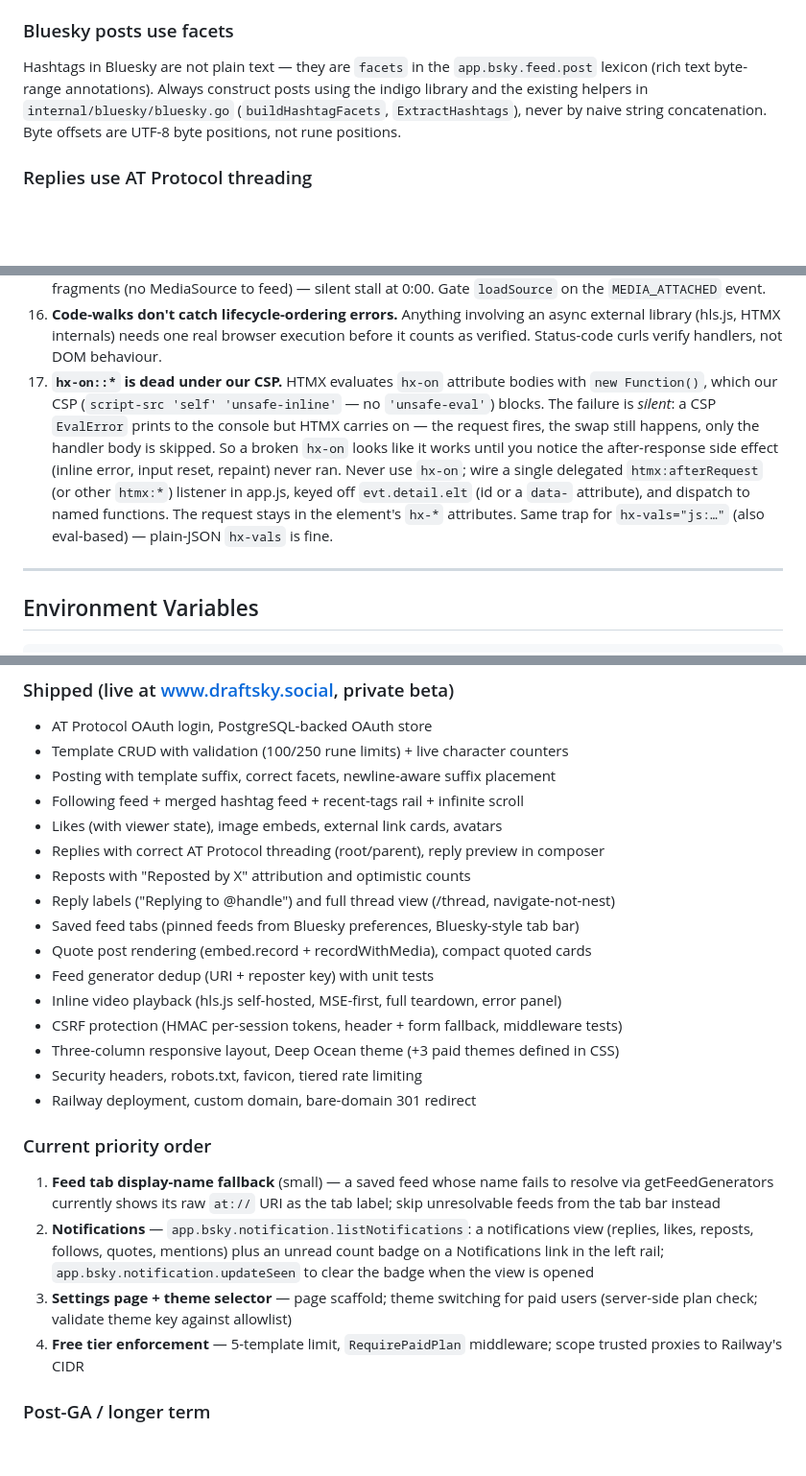
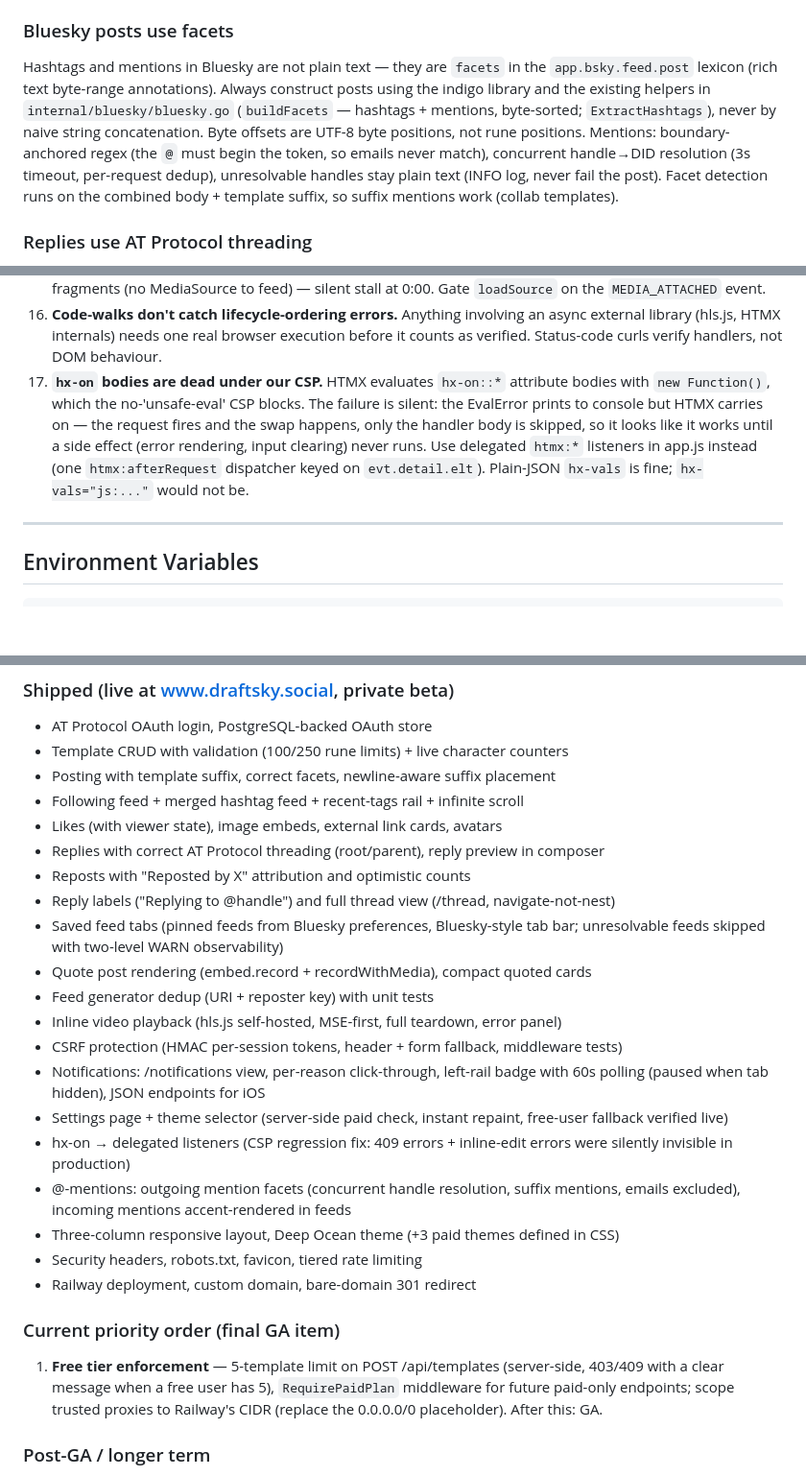
Before and after one commit to simplycycling/draftsky, a Markdown page: CLAUDE.md, 3 parts joined by grey strips. Shown at 96% size. Drawn GitHub-style; blank space fills up the shorter version.

Commit message:
docs: CLAUDE.md current — one item to GA

```diff
--- a/CLAUDE.md
+++ b/CLAUDE.md
@@ -98,11 +98,15 @@ Do not introduce React, Vue, or any npm-based frontend toolchain. Vanilla JS is
 acceptable for small enhancements and lives in `/static/app.js`.
 
 ### Bluesky posts use facets
-Hashtags in Bluesky are not plain text — they are `facets` in the `app.bsky.feed.post`
-lexicon (rich text byte-range annotations). Always construct posts using the indigo
-library and the existing helpers in `internal/bluesky/bluesky.go` (`buildHashtagFacets`,
-`ExtractHashtags`), never by naive string concatenation. Byte offsets are UTF-8 byte
-positions, not rune positions.
+Hashtags and mentions in Bluesky are not plain text — they are `facets` in the
+`app.bsky.feed.post` lexicon (rich text byte-range annotations). Always construct posts
+using the indigo library and the existing helpers in `internal/bluesky/bluesky.go`
+(`buildFacets` — hashtags + mentions, byte-sorted; `ExtractHashtags`), never by naive
+string concatenation. Byte offsets are UTF-8 byte positions, not rune positions.
+Mentions: boundary-anchored regex (the `@` must begin the token, so emails never
+match), concurrent handle→DID resolution (3s timeout, per-request dedup), unresolvable
+handles stay plain text (INFO log, never fail the post). Facet detection runs on the
+combined body + template suffix, so suffix mentions work (collab templates).
 
 ### Replies use AT Protocol threading
 Replies require a `reply` object with both `root` and `parent` `{uri, cid}` StrongRefs.
@@ -367,16 +371,13 @@ draftsky/
 16. **Code-walks don't catch lifecycle-ordering errors.** Anything involving an async
     external library (hls.js, HTMX internals) needs one real browser execution before
     it counts as verified. Status-code curls verify handlers, not DOM behaviour.
-17. **`hx-on::*` is dead under our CSP.** HTMX evaluates `hx-on` attribute bodies with
-    `new Function()`, which our CSP (`script-src 'self' 'unsafe-inline'` — no
-    `'unsafe-eval'`) blocks. The failure is *silent*: a CSP `EvalError` prints to the
-    console but HTMX carries on — the request fires, the swap still happens, only the
-    handler body is skipped. So a broken `hx-on` looks like it works until you notice
-    the after-response side effect (inline error, input reset, repaint) never ran.
-    Never use `hx-on`; wire a single delegated `htmx:afterRequest` (or other `htmx:*`)
-    listener in app.js, keyed off `evt.detail.elt` (id or a `data-` attribute), and
-    dispatch to named functions. The request stays in the element's `hx-*` attributes.
-    Same trap for `hx-vals="js:…"` (also eval-based) — plain-JSON `hx-vals` is fine.
+17. **`hx-on` bodies are dead under our CSP.** HTMX evaluates `hx-on::*` attribute
+    bodies with `new Function()`, which the no-'unsafe-eval' CSP blocks. The failure
+    is silent: the EvalError prints to console but HTMX carries on — the request fires
+    and the swap happens, only the handler body is skipped, so it looks like it works
+    until a side effect (error rendering, input clearing) never runs. Use delegated
+    `htmx:*` listeners in app.js instead (one `htmx:afterRequest` dispatcher keyed on
+    `evt.detail.elt`). Plain-JSON `hx-vals` is fine; `hx-vals="js:..."` would not be.
 
 ---
 
@@ -408,27 +409,29 @@ in Docker (`docker start draftsky-dev-db`).
 - Replies with correct AT Protocol threading (root/parent), reply preview in composer
 - Reposts with "Reposted by X" attribution and optimistic counts
 - Reply labels ("Replying to @handle") and full thread view (/thread, navigate-not-nest)
-- Saved feed tabs (pinned feeds from Bluesky preferences, Bluesky-style tab bar)
+- Saved feed tabs (pinned feeds from Bluesky preferences, Bluesky-style tab bar;
+  unresolvable feeds skipped with two-level WARN observability)
 - Quote post rendering (embed.record + recordWithMedia), compact quoted cards
 - Feed generator dedup (URI + reposter key) with unit tests
 - Inline video playback (hls.js self-hosted, MSE-first, full teardown, error panel)
 - CSRF protection (HMAC per-session tokens, header + form fallback, middleware tests)
+- Notifications: /notifications view, per-reason click-through, left-rail badge with
+  60s polling (paused when tab hidden), JSON endpoints for iOS
+- Settings page + theme selector (server-side paid check, instant repaint, free-user
+  fallback verified live)
+- hx-on → delegated listeners (CSP regression fix: 409 errors + inline-edit errors
+  were silently invisible in production)
+- @-mentions: outgoing mention facets (concurrent handle resolution, suffix mentions,
+  emails excluded), incoming mentions accent-rendered in feeds
 - Three-column responsive layout, Deep Ocean theme (+3 paid themes defined in CSS)
 - Security headers, robots.txt, favicon, tiered rate limiting
 - Railway deployment, custom domain, bare-domain 301 redirect
 
-### Current priority order
-1. **Feed tab display-name fallback** (small) — a saved feed whose name fails to
-   resolve via getFeedGenerators currently shows its raw `at://` URI as the tab label;
-   skip unresolvable feeds from the tab bar instead
-2. **Notifications** — `app.bsky.notification.listNotifications`: a notifications view
-   (replies, likes, reposts, follows, quotes, mentions) plus an unread count badge on
-   a Notifications link in the left rail; `app.bsky.notification.updateSeen` to clear
-   the badge when the view is opened
-3. **Settings page + theme selector** — page scaffold; theme switching for paid users
-   (server-side plan check; validate theme key against allowlist)
-4. **Free tier enforcement** — 5-template limit, `RequirePaidPlan` middleware; scope
-   trusted proxies to Railway's CIDR
+### Current priority order (final GA item)
+1. **Free tier enforcement** — 5-template limit on POST /api/templates (server-side,
+   403/409 with a clear message when a free user has 5), `RequirePaidPlan` middleware
+   for future paid-only endpoints; scope trusted proxies to Railway's CIDR (replace
+   the 0.0.0.0/0 placeholder). After this: GA.
 
 ### Post-GA / longer term
 - **Hashtag activity counter** (small) — when the post-submit hashtag feed appears,
```
Also changed, not shown: other parts of CLAUDE.md (+6 -1 lines).
